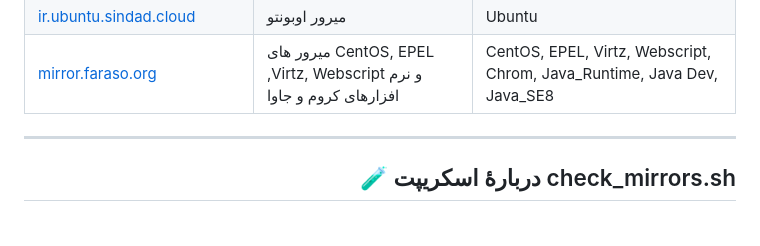
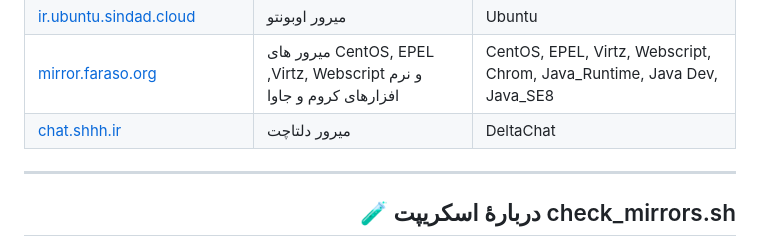
Before and after one commit to GeeDook/mirava, a Markdown page: README.md, the part around the change. Rendered like a GitHub page.

Commit message:
feat(mirror): Add DeltaChat mirror to README.md

```diff
--- a/README.md
+++ b/README.md
@@ -59,6 +59,7 @@
 | [mirror.digitalvps.ir](https://mirror.digitalvps.ir/ubuntu)                        |  میرور اوبونتو                                                                        | Ubuntu
 | [ir.ubuntu.sindad.cloud](https://ir.ubuntu.sindad.cloud)                        |  میرور اوبونتو                                                                        | Ubuntu
 | [mirror.faraso.org](http://mirror.faraso.org)                        |  میرور های CentOS, EPEL ,Virtz, Webscript و نرم افزارهای کروم و جاوا                                                                         | CentOS, EPEL, Virtz, Webscript, Chrom, Java_Runtime, Java Dev, Java_SE8
+| [chat.shhh.ir](https://chat.shhh.ir/dl)                        |  میرور دلتاچت                                                                        | DeltaChat
 
 ---
 
```
